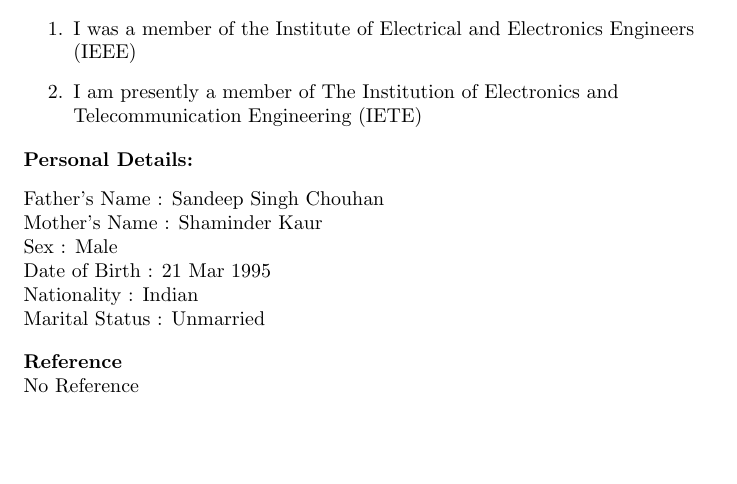
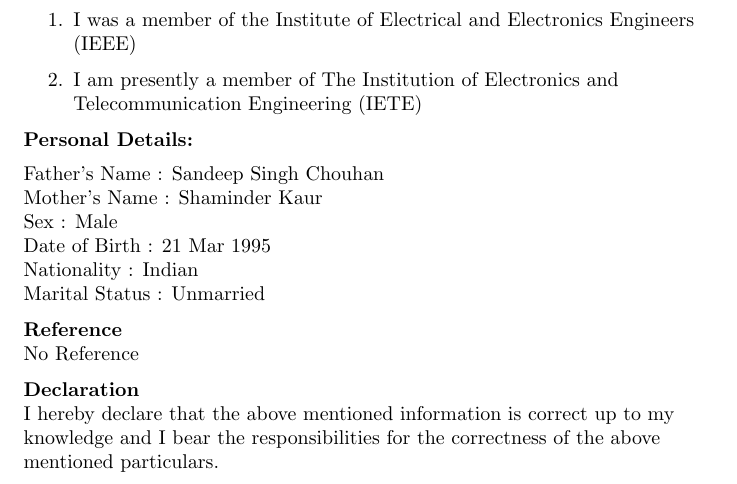
Before and after one commit to Harry21395/Harinder-Singh-Chouhan_Resume, a LaTeX CV (resume/Harinder Singh Chouhan_Resume.ltx): part of page 2 of 2, cut so that both start at the same text, the shorter picture padded with empty space. Compiled offline with pdfLaTeX.

Commit message:
Declaration

```diff
--- a/resume/Harinder Singh Chouhan_Resume.ltx
+++ b/resume/Harinder Singh Chouhan_Resume.ltx
@@ -128,5 +128,10 @@ Marital Status : Unmarried
 No Reference
 \end{flushleft}
 
+\begin{flushleft}
+\textrm{\textbf{Declaration}}\\
+I hereby declare that the above mentioned information is correct up to my knowledge and I bear the responsibilities for the correctness of the above mentioned particulars.
+\end{flushleft}
+
 
 \end{document}
```
Also changed, not shown: resume/Harinder Singh Chouhan_Resume.pdf, 2 other files.
